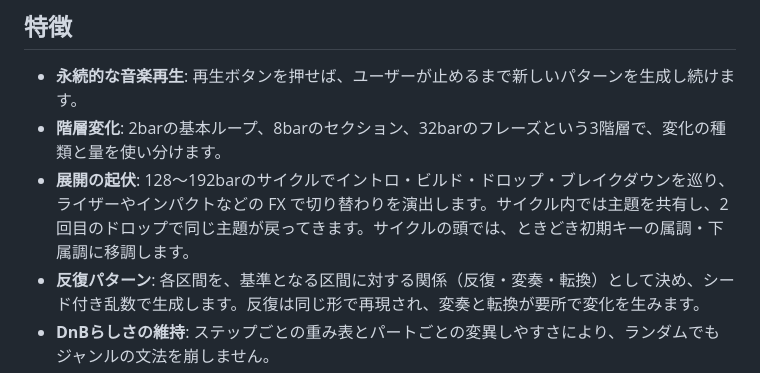
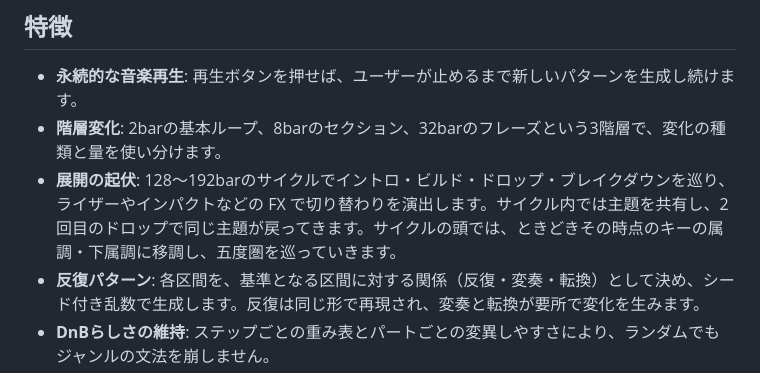
Before and after one commit to Double-oxygeN/rholydd-sequencer, a Markdown page: README.md, the part around the change. Rendered like a GitHub page.

Commit message:
Describe the walk round the circle of fifths in README
Co-Authored-By: Claude Opus 5.5 <noreply@anthropic.com>

```diff
--- a/README.md
+++ b/README.md
@@ -8,7 +8,7 @@ GenDnB は、パラメーターを設定するだけでドラムンベースの
 
 - **永続的な音楽再生**: 再生ボタンを押せば、ユーザーが止めるまで新しいパターンを生成し続けます。
 - **階層変化**: 2barの基本ループ、8barのセクション、32barのフレーズという3階層で、変化の種類と量を使い分けます。
-- **展開の起伏**: 128〜192barのサイクルでイントロ・ビルド・ドロップ・ブレイクダウンを巡り、ライザーやインパクトなどの FX で切り替わりを演出します。サイクル内では主題を共有し、2回目のドロップで同じ主題が戻ってきます。サイクルの頭では、ときどき初期キーの属調・下属調に移調します。
+- **展開の起伏**: 128〜192barのサイクルでイントロ・ビルド・ドロップ・ブレイクダウンを巡り、ライザーやインパクトなどの FX で切り替わりを演出します。サイクル内では主題を共有し、2回目のドロップで同じ主題が戻ってきます。サイクルの頭では、ときどきその時点のキーの属調・下属調に移調し、五度圏を巡っていきます。
 - **反復パターン**: 各区間を、基準となる区間に対する関係（反復・変奏・転換）として決め、シード付き乱数で生成します。反復は同じ形で再現され、変奏と転換が要所で変化を生みます。
 - **DnBらしさの維持**: ステップごとの重み表とパートごとの変異しやすさにより、ランダムでもジャンルの文法を崩しません。
 - **拡張前提の設計**: 全パートが共通インターフェースの生成器として実装され、ベース・ウワモノ・FXを後から追加できます。
```
